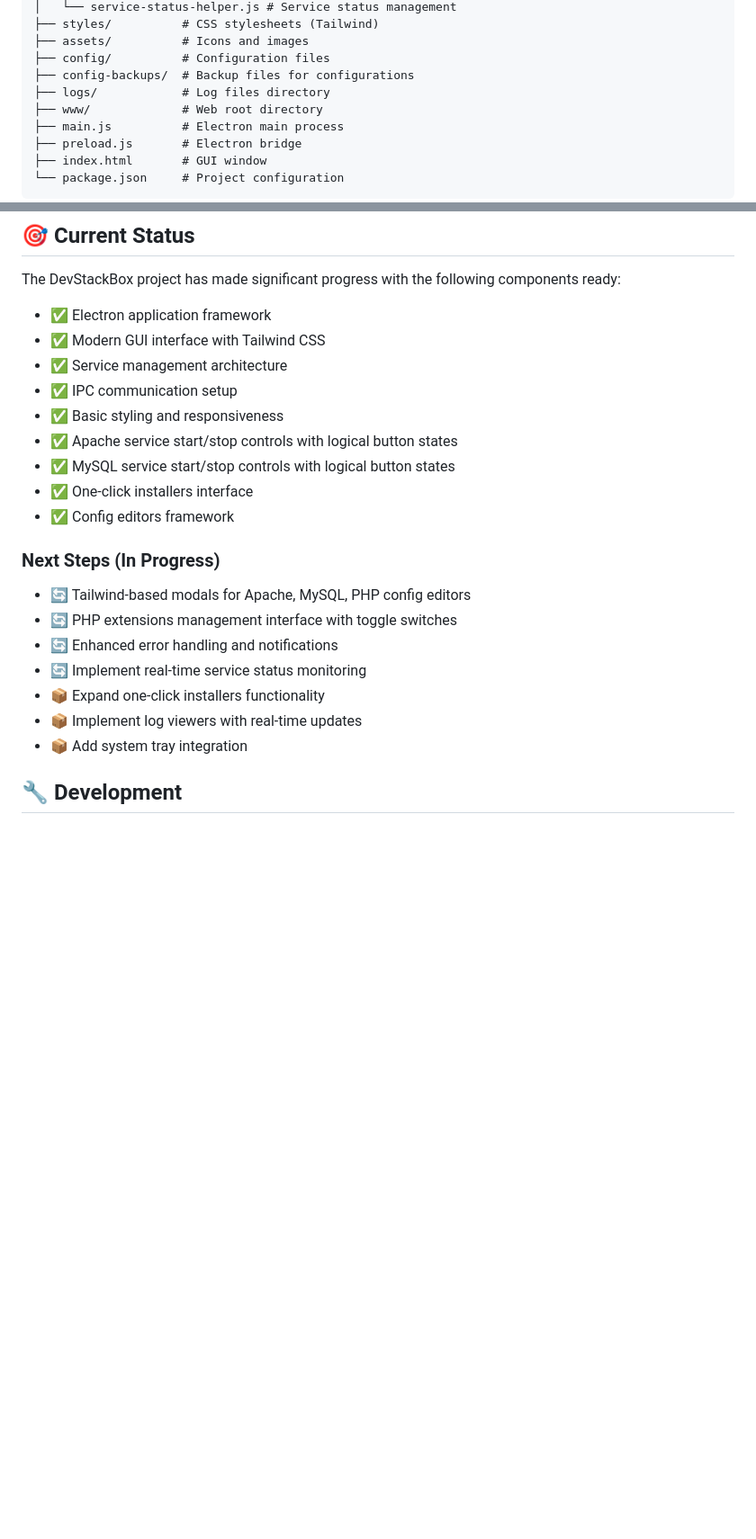
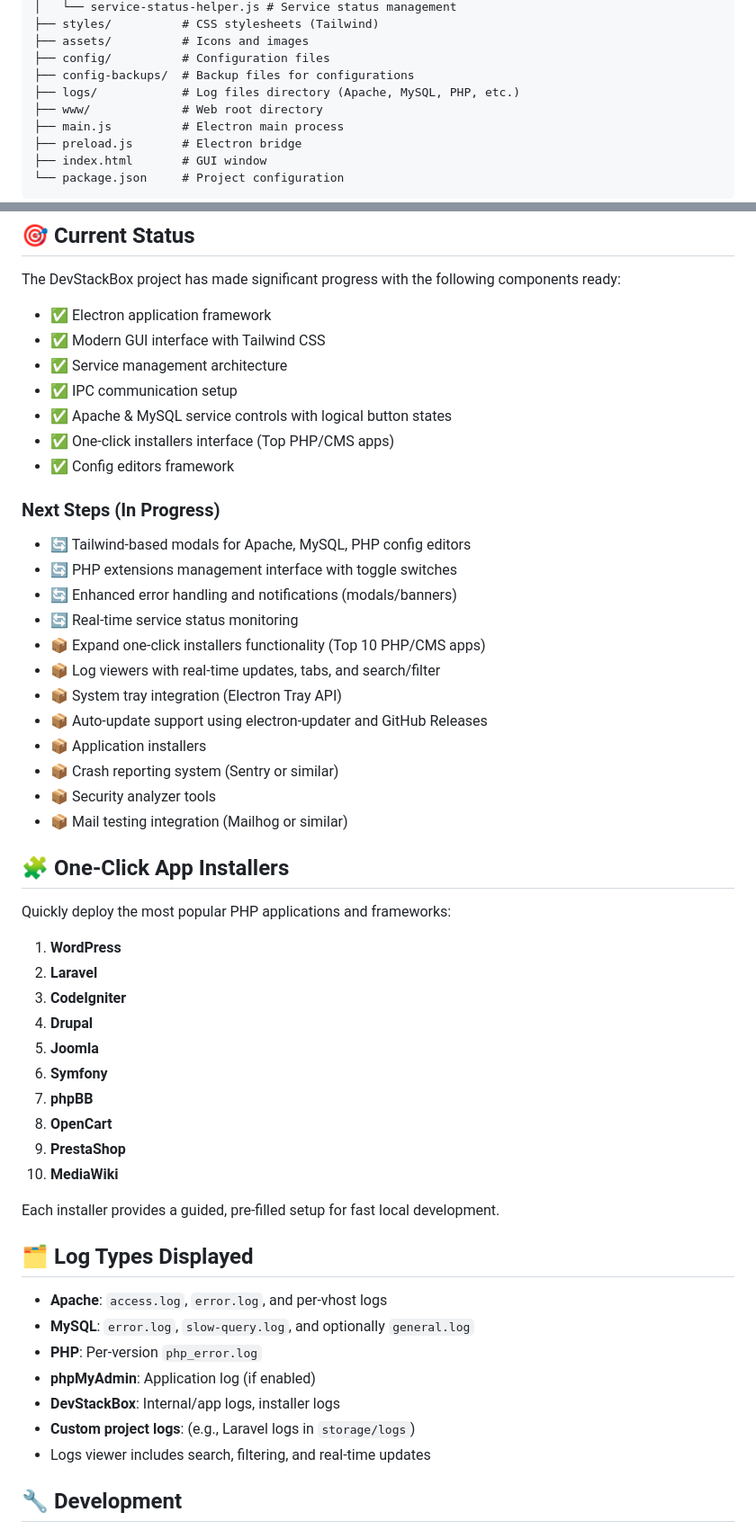
Before and after one commit to ProgrammerNomad/DevStackBox, a Markdown page: README.md, 2 parts joined by grey strips. Shown at 90% size. GitHub-like rendering; blank space fills up the shorter version.

```diff
--- a/README.md
+++ b/README.md
@@ -60,7 +62,7 @@ DevStackBox/
 ├── assets/          # Icons and images
 ├── config/          # Configuration files
 ├── config-backups/  # Backup files for configurations
-├── logs/            # Log files directory
+├── logs/            # Log files directory (Apache, MySQL, PHP, etc.)
 ├── www/             # Web root directory
 ├── main.js          # Electron main process
 ├── preload.js       # Electron bridge
@@ -76,21 +78,51 @@ The DevStackBox project has made significant progress with the following compone
 - ✅ Modern GUI interface with Tailwind CSS
 - ✅ Service management architecture
 - ✅ IPC communication setup
-- ✅ Basic styling and responsiveness
-- ✅ Apache service start/stop controls with logical button states
-- ✅ MySQL service start/stop controls with logical button states
-- ✅ One-click installers interface
+- ✅ Apache & MySQL service controls with logical button states
+- ✅ One-click installers interface (Top PHP/CMS apps)
 - ✅ Config editors framework
 
 ### Next Steps (In Progress)
 
 - 🔄 Tailwind-based modals for Apache, MySQL, PHP config editors
 - 🔄 PHP extensions management interface with toggle switches
-- 🔄 Enhanced error handling and notifications
-- 🔄 Implement real-time service status monitoring
-- 📦 Expand one-click installers functionality
-- 📦 Implement log viewers with real-time updates
-- 📦 Add system tray integration
+- 🔄 Enhanced error handling and notifications (modals/banners)
+- 🔄 Real-time service status monitoring
+- 📦 Expand one-click installers functionality (Top 10 PHP/CMS apps)
+- 📦 Log viewers with real-time updates, tabs, and search/filter
+- 📦 System tray integration (Electron Tray API)
+- 📦 Auto-update support using electron-updater and GitHub Releases
+- 📦 Application installers
+- 📦 Crash reporting system (Sentry or similar)
+- 📦 Security analyzer tools
+- 📦 Mail testing integration (Mailhog or similar)
+
+## 🧩 One-Click App Installers
+
+Quickly deploy the most popular PHP applications and frameworks:
+
+1. **WordPress**
+2. **Laravel**
+3. **CodeIgniter**
+4. **Drupal**
+5. **Joomla**
+6. **Symfony**
+7. **phpBB**
+8. **OpenCart**
+9. **PrestaShop**
+10. **MediaWiki**
+
+Each installer provides a guided, pre-filled setup for fast local development.
+
+## 🗂 Log Types Displayed
+
+- **Apache**: `access.log`, `error.log`, and per-vhost logs
+- **MySQL**: `error.log`, `slow-query.log`, and optionally `general.log`
+- **PHP**: Per-version `php_error.log`
+- **phpMyAdmin**: Application log (if enabled)
+- **DevStackBox**: Internal/app logs, installer logs
+- **Custom project logs**: (e.g., Laravel logs in `storage/logs`)
+- Logs viewer includes search, filtering, and real-time updates
 
 ## 🔧 Development
 
```
Also changed, not shown: other parts of README.md (+31 -154 lines).
